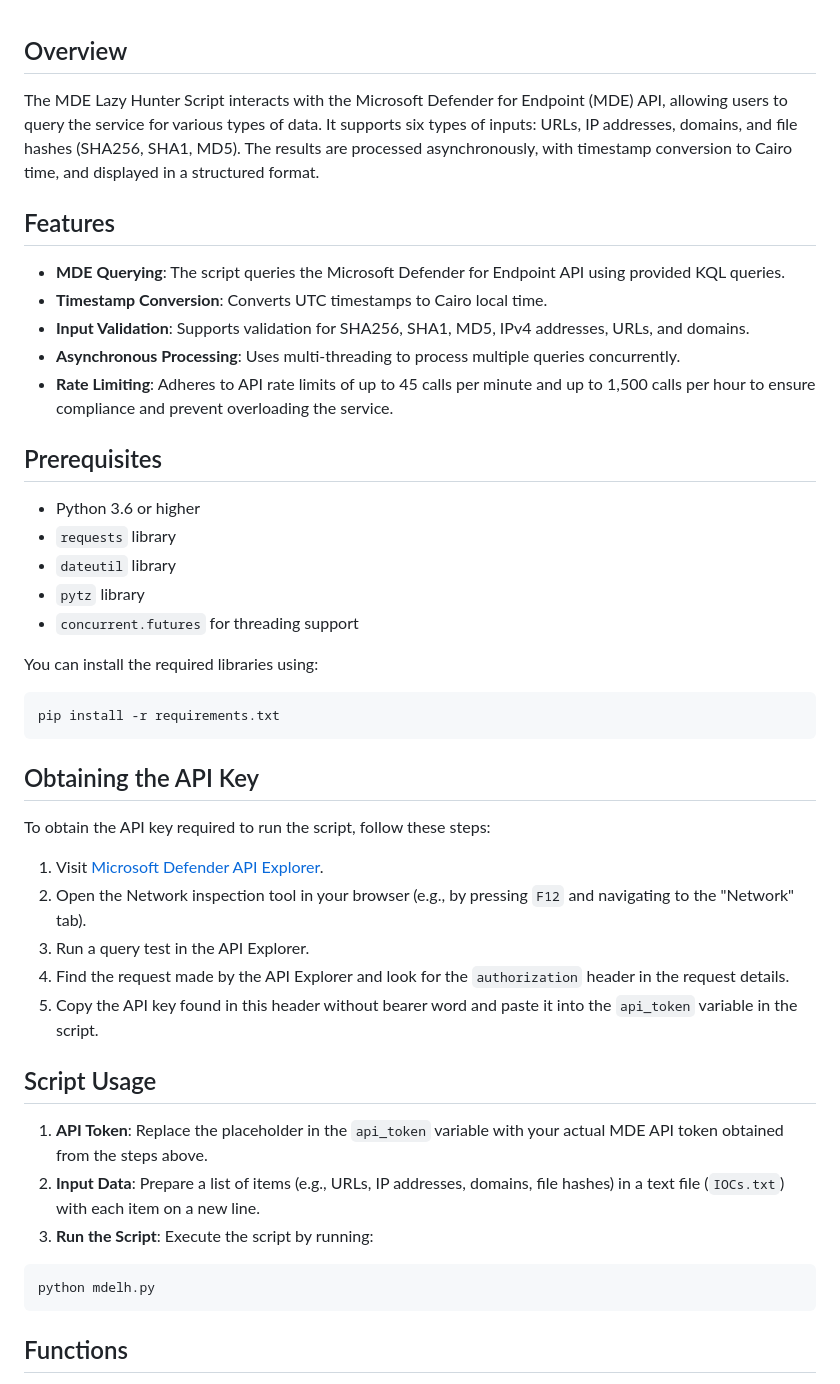
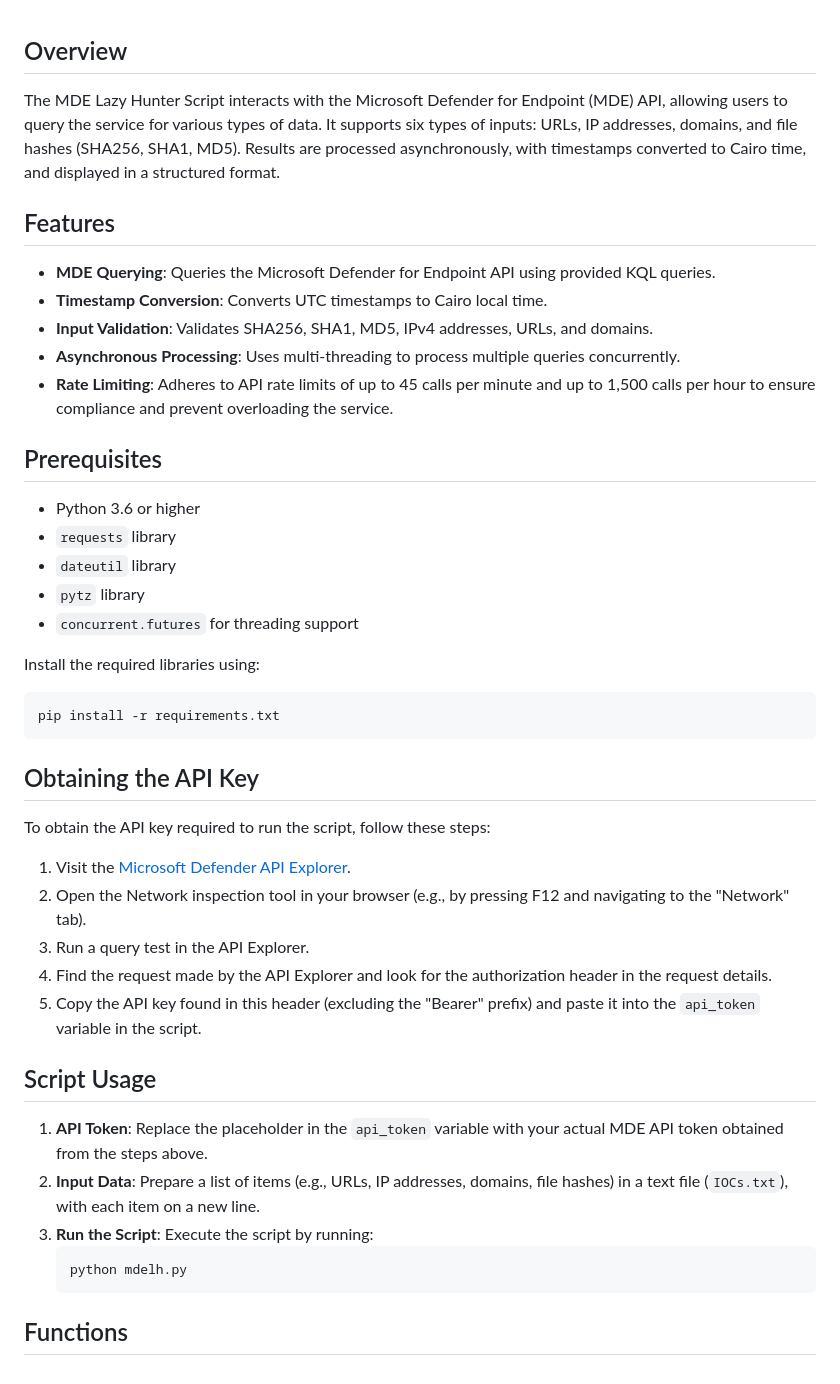
Before and after one commit to hithmast/mdelh, a Markdown page: README.md, the part around one of its changes. GitHub-like rendering.

````diff
--- a/README.md
+++ b/README.md
@@ -1,12 +1,12 @@
 ## Overview
 
-The MDE Lazy Hunter Script interacts with the Microsoft Defender for Endpoint (MDE) API, allowing users to query the service for various types of data. It supports six types of inputs: URLs, IP addresses, domains, and file hashes (SHA256, SHA1, MD5). The results are processed asynchronously, with timestamp conversion to Cairo time, and displayed in a structured format.
+The MDE Lazy Hunter Script interacts with the Microsoft Defender for Endpoint (MDE) API, allowing users to query the service for various types of data. It supports six types of inputs: URLs, IP addresses, domains, and file hashes (SHA256, SHA1, MD5). Results are processed asynchronously, with timestamps converted to Cairo time, and displayed in a structured format.
 
 ## Features
 
-- **MDE Querying**: The script queries the Microsoft Defender for Endpoint API using provided KQL queries.
+- **MDE Querying**: Queries the Microsoft Defender for Endpoint API using provided KQL queries.
 - **Timestamp Conversion**: Converts UTC timestamps to Cairo local time.
-- **Input Validation**: Supports validation for SHA256, SHA1, MD5, IPv4 addresses, URLs, and domains.
+- **Input Validation**: Validates SHA256, SHA1, MD5, IPv4 addresses, URLs, and domains.
 - **Asynchronous Processing**: Uses multi-threading to process multiple queries concurrently.
 - **Rate Limiting**: Adheres to API rate limits of up to 45 calls per minute and up to 1,500 calls per hour to ensure compliance and prevent overloading the service.
 
@@ -18,7 +18,7 @@ The MDE Lazy Hunter Script interacts with the Microsoft Defender for Endpoint (M
 - `pytz` library
 - `concurrent.futures` for threading support
 
-You can install the required libraries using:
+Install the required libraries using:
 
 ```bash
 pip install -r requirements.txt
@@ -28,21 +28,20 @@ pip install -r requirements.txt
 
 To obtain the API key required to run the script, follow these steps:
 
-1. Visit [Microsoft Defender API Explorer](https://security.microsoft.com/interoperability/api-explorer).
-2. Open the Network inspection tool in your browser (e.g., by pressing `F12` and navigating to the "Network" tab).
+1. Visit the [Microsoft Defender API Explorer](https://security.microsoft.com/interoperability/api-explorer).
+2. Open the Network inspection tool in your browser (e.g., by pressing F12 and navigating to the "Network" tab).
 3. Run a query test in the API Explorer.
-4. Find the request made by the API Explorer and look for the `authorization` header in the request details.
-5. Copy the API key found in this header without bearer word and paste it into the `api_token` variable in the script.
+4. Find the request made by the API Explorer and look for the authorization header in the request details.
+5. Copy the API key found in this header (excluding the "Bearer" prefix) and paste it into the `api_token` variable in the script.
 
 ## Script Usage
 
 1. **API Token**: Replace the placeholder in the `api_token` variable with your actual MDE API token obtained from the steps above.
-2. **Input Data**: Prepare a list of items (e.g., URLs, IP addresses, domains, file hashes) in a text file (`IOCs.txt`) with each item on a new line.
+2. **Input Data**: Prepare a list of items (e.g., URLs, IP addresses, domains, file hashes) in a text file (`IOCs.txt`), with each item on a new line.
 3. **Run the Script**: Execute the script by running:
-
-```bash
-python mdelh.py
-```
+   ```bash
+   python mdelh.py
+   ```
 
 ## Functions
 
````
Also changed, not shown: other parts of README.md (+12 -25 lines).
